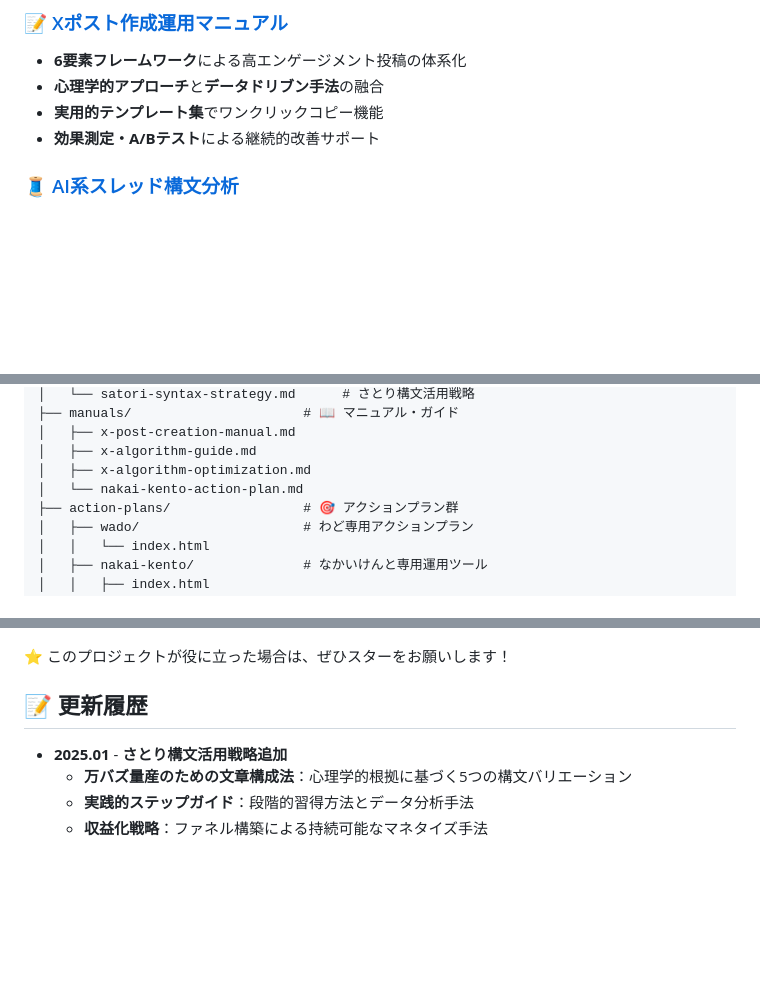
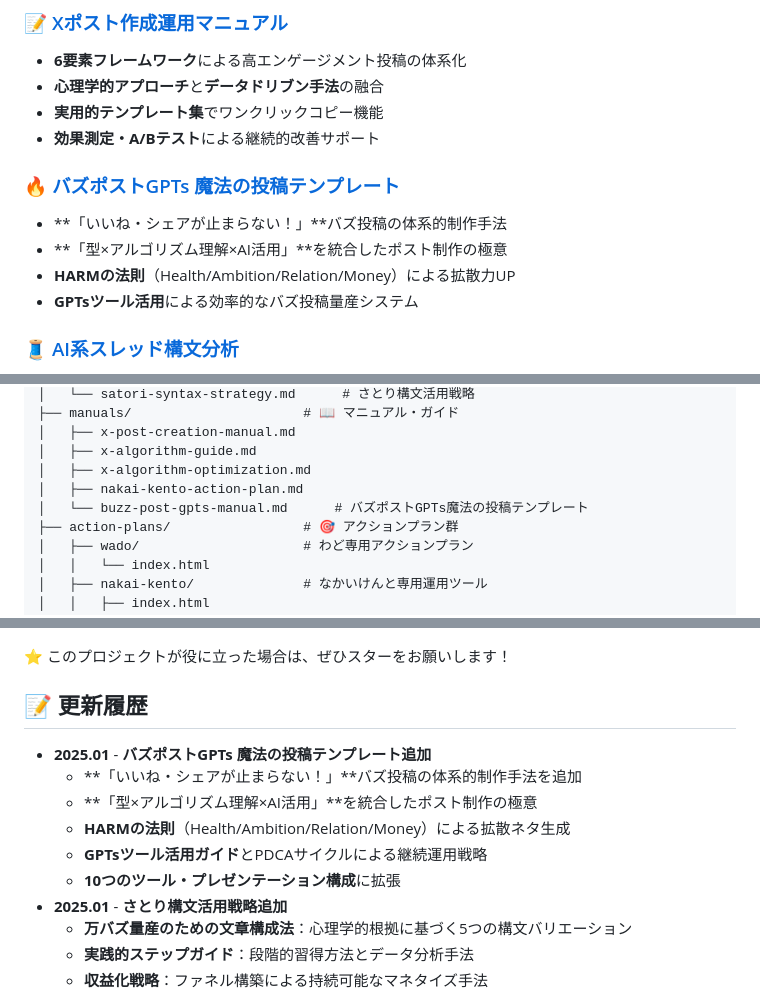
Before and after one commit to kento-nakai-ai/x-algorithm, a Markdown page: README.md, 3 parts joined by grey strips. Rendered like a GitHub page; blank space fills up the shorter version.

```diff
--- a/README.md
+++ b/README.md
@@ -28,6 +28,12 @@
 - **心理学的アプローチ**と**データドリブン手法**の融合
 - **実用的テンプレート集**でワンクリックコピー機能
 - **効果測定・A/Bテスト**による継続的改善サポート
+
+### 🔥 [バズポストGPTs 魔法の投稿テンプレート](manuals/buzz-post-gpts-manual.md)
+- **「いいね・シェアが止まらない！」**バズ投稿の体系的制作手法
+- **「型×アルゴリズム理解×AI活用」**を統合したポスト制作の極意
+- **HARMの法則**（Health/Ambition/Relation/Money）による拡散力UP
+- **GPTsツール活用**による効率的なバズ投稿量産システム
 
 ### 🧵 [AI系スレッド構文分析](https://kento-nakai-ai.github.io/x-algorithm/pages/ai-thread-strategy.html)
 - 効果的なスレッド投稿のための戦略ガイド
@@ -118,7 +124,8 @@
 │   ├── x-post-creation-manual.md
 │   ├── x-algorithm-guide.md
 │   ├── x-algorithm-optimization.md
-│   └── nakai-kento-action-plan.md
+│   ├── nakai-kento-action-plan.md
+│   └── buzz-post-gpts-manual.md      # バズポストGPTs魔法の投稿テンプレート
 ├── action-plans/                 # 🎯 アクションプラン群
 │   ├── wado/                     # わど専用アクションプラン
 │   │   └── index.html
@@ -311,6 +318,12 @@ const apiKey = "YOUR_GEMINI_API_KEY_HERE";
 
 ## 📝 更新履歴
 
+- **2025.01** - **バズポストGPTs 魔法の投稿テンプレート追加**
+  - **「いいね・シェアが止まらない！」**バズ投稿の体系的制作手法を追加
+  - **「型×アルゴリズム理解×AI活用」**を統合したポスト制作の極意
+  - **HARMの法則**（Health/Ambition/Relation/Money）による拡散ネタ生成
+  - **GPTsツール活用ガイド**とPDCAサイクルによる継続運用戦略
+  - **10つのツール・プレゼンテーション構成**に拡張
 - **2025.01** - **さとり構文活用戦略追加**
   - **万バズ量産のための文章構成法**：心理学的根拠に基づく5つの構文バリエーション
   - **実践的ステップガイド**：段階的習得方法とデータ分析手法
```
Also changed, not shown: other parts of README.md (+1 -1 lines), manuals/buzz-post-gpts-manual.md (added, +544 -0 lines).
